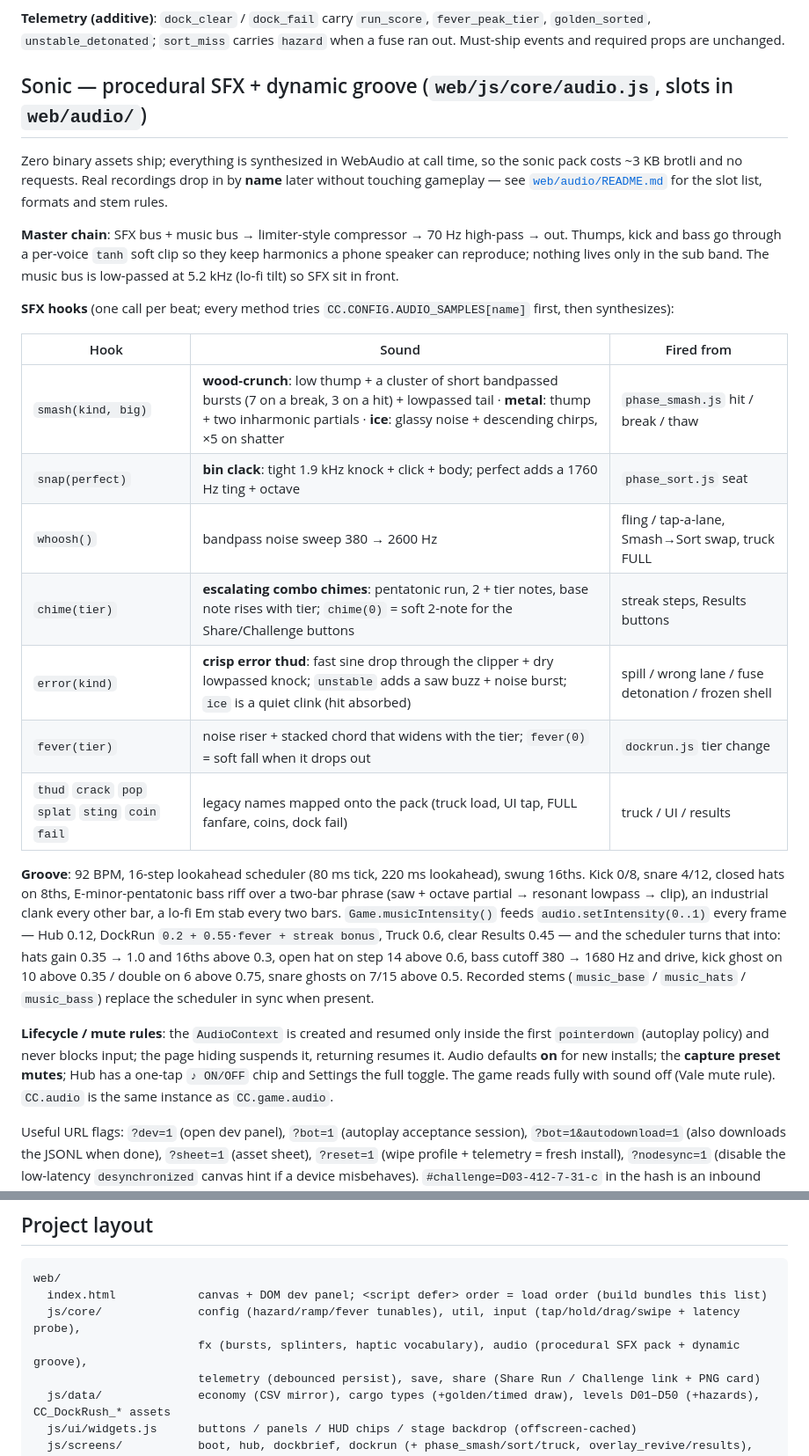
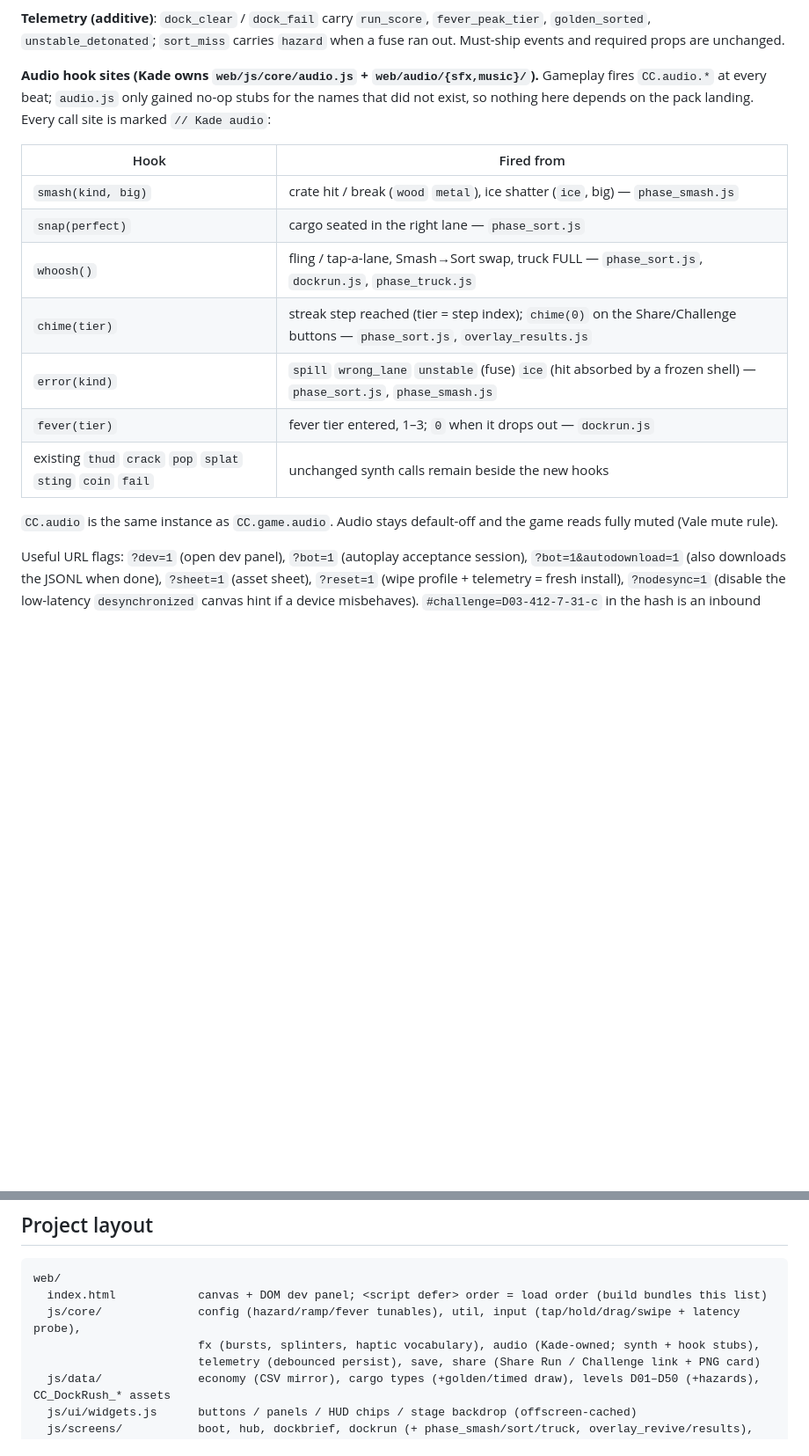
Before and after one commit to spencergenius10-crypto/crate-crush-dock-rush, a Markdown page: README.md, 2 parts joined by grey strips. Shown at 88% size. Rendered like a GitHub page; blank space fills up the shorter version.

Commit message:
Revert "README: sonic section — SFX hook table, groove/intensity design, drop-in slots, mute rules"
This reverts commit be78df7346b3c998af686a596dc2e4e89e117d9b.

```diff
--- a/README.md
+++ b/README.md
@@ -69,27 +69,19 @@ The canvas is a 540×960 portrait (9:16) stage and letterboxes to any window. Wo
 
 **Telemetry (additive)**: `dock_clear` / `dock_fail` carry `run_score`, `fever_peak_tier`, `golden_sorted`, `unstable_detonated`; `sort_miss` carries `hazard` when a fuse ran out. Must-ship events and required props are unchanged.
 
-## Sonic — procedural SFX + dynamic groove (`web/js/core/audio.js`, slots in `web/audio/`)
+**Audio hook sites (Kade owns `web/js/core/audio.js` + `web/audio/{sfx,music}/`).** Gameplay fires `CC.audio.*` at every beat; `audio.js` only gained no-op stubs for the names that did not exist, so nothing here depends on the pack landing. Every call site is marked `// Kade audio`:
 
-Zero binary assets ship; everything is synthesized in WebAudio at call time, so the sonic pack costs ~3 KB brotli and no requests. Real recordings drop in by **name** later without touching gameplay — see [`web/audio/README.md`](web/audio/README.md) for the slot list, formats and stem rules.
+| Hook | Fired from |
+|---|---|
+| `smash(kind, big)` | crate hit / break (`wood` `metal`), ice shatter (`ice`, big) — `phase_smash.js` |
+| `snap(perfect)` | cargo seated in the right lane — `phase_sort.js` |
+| `whoosh()` | fling / tap-a-lane, Smash→Sort swap, truck FULL — `phase_sort.js`, `dockrun.js`, `phase_truck.js` |
+| `chime(tier)` | streak step reached (tier = step index); `chime(0)` on the Share/Challenge buttons — `phase_sort.js`, `overlay_results.js` |
+| `error(kind)` | `spill` `wrong_lane` `unstable` (fuse) `ice` (hit absorbed by a frozen shell) — `phase_sort.js`, `phase_smash.js` |
+| `fever(tier)` | fever tier entered, 1–3; `0` when it drops out — `dockrun.js` |
+| existing `thud` `crack` `pop` `splat` `sting` `coin` `fail` | unchanged synth calls remain beside the new hooks |
 
-**Master chain**: SFX bus + music bus → limiter-style compressor → 70 Hz high-pass → out. Thumps, kick and bass go through a per-voice `tanh` soft clip so they keep harmonics a phone speaker can reproduce; nothing lives only in the sub band. The music bus is low-passed at 5.2 kHz (lo-fi tilt) so SFX sit in front.
-
-**SFX hooks** (one call per beat; every method tries `CC.CONFIG.AUDIO_SAMPLES[name]` first, then synthesizes):
-
-| Hook | Sound | Fired from |
-|---|---|---|
-| `smash(kind, big)` | **wood-crunch**: low thump + a cluster of short bandpassed bursts (7 on a break, 3 on a hit) + lowpassed tail · **metal**: thump + two inharmonic partials · **ice**: glassy noise + descending chirps, ×5 on shatter | `phase_smash.js` hit / break / thaw |
-| `snap(perfect)` | **bin clack**: tight 1.9 kHz knock + click + body; perfect adds a 1760 Hz ting + octave | `phase_sort.js` seat |
-| `whoosh()` | bandpass noise sweep 380 → 2600 Hz | fling / tap-a-lane, Smash→Sort swap, truck FULL |
-| `chime(tier)` | **escalating combo chimes**: pentatonic run, 2 + tier notes, base note rises with tier; `chime(0)` = soft 2-note for the Share/Challenge buttons | streak steps, Results buttons |
-| `error(kind)` | **crisp error thud**: fast sine drop through the clipper + dry lowpassed knock; `unstable` adds a saw buzz + noise burst; `ice` is a quiet clink (hit absorbed) | spill / wrong lane / fuse detonation / frozen shell |
-| `fever(tier)` | noise riser + stacked chord that widens with the tier; `fever(0)` = soft fall when it drops out | `dockrun.js` tier change |
-| `thud` `crack` `pop` `splat` `sting` `coin` `fail` | legacy names mapped onto the pack (truck load, UI tap, FULL fanfare, coins, dock fail) | truck / UI / results |
-
-**Groove**: 92 BPM, 16-step lookahead scheduler (80 ms tick, 220 ms lookahead), swung 16ths. Kick 0/8, snare 4/12, closed hats on 8ths, E-minor-pentatonic bass riff over a two-bar phrase (saw + octave partial → resonant lowpass → clip), an industrial clank every other bar, a lo-fi Em stab every two bars. `Game.musicIntensity()` feeds `audio.setIntensity(0..1)` every frame — Hub 0.12, DockRun `0.2 + 0.55·fever + streak bonus`, Truck 0.6, clear Results 0.45 — and the scheduler turns that into: hats gain 0.35 → 1.0 and 16ths above 0.3, open hat on step 14 above 0.6, bass cutoff 380 → 1680 Hz and drive, kick ghost on 10 above 0.35 / double on 6 above 0.75, snare ghosts on 7/15 above 0.5. Recorded stems (`music_base` / `music_hats` / `music_bass`) replace the scheduler in sync when present.
-
-**Lifecycle / mute rules**: the `AudioContext` is created and resumed only inside the first `pointerdown` (autoplay policy) and never blocks input; the page hiding suspends it, returning resumes it. Audio defaults **on** for new installs; the **capture preset mutes**; Hub has a one-tap `♪ ON/OFF` chip and Settings the full toggle. The game reads fully with sound off (Vale mute rule). `CC.audio` is the same instance as `CC.game.audio`.
+`CC.audio` is the same instance as `CC.game.audio`. Audio stays default-off and the game reads fully muted (Vale mute rule).
 
 Useful URL flags: `?dev=1` (open dev panel), `?bot=1` (autoplay acceptance session), `?bot=1&autodownload=1` (also downloads the JSONL when done), `?sheet=1` (asset sheet), `?reset=1` (wipe profile + telemetry = fresh install), `?nodesync=1` (disable the low-latency `desynchronized` canvas hint if a device misbehaves). `#challenge=D03-412-7-31-c` in the hash is an inbound Challenge link (below).
 
@@ -206,7 +198,7 @@ Everything is a procedural silhouette-first placeholder keyed by canonical ID in
 web/
   index.html            canvas + DOM dev panel; <script defer> order = load order (build bundles this list)
   js/core/              config (hazard/ramp/fever tunables), util, input (tap/hold/drag/swipe + latency probe),
-                        fx (bursts, splinters, haptic vocabulary), audio (procedural SFX pack + dynamic groove),
+                        fx (bursts, splinters, haptic vocabulary), audio (Kade-owned; synth + hook stubs),
                         telemetry (debounced persist), save, share (Share Run / Challenge link + PNG card)
   js/data/              economy (CSV mirror), cargo types (+golden/timed draw), levels D01–D50 (+hazards), CC_DockRush_* assets
   js/ui/widgets.js      buttons / panels / HUD chips / stage backdrop (offscreen-cached)
```
